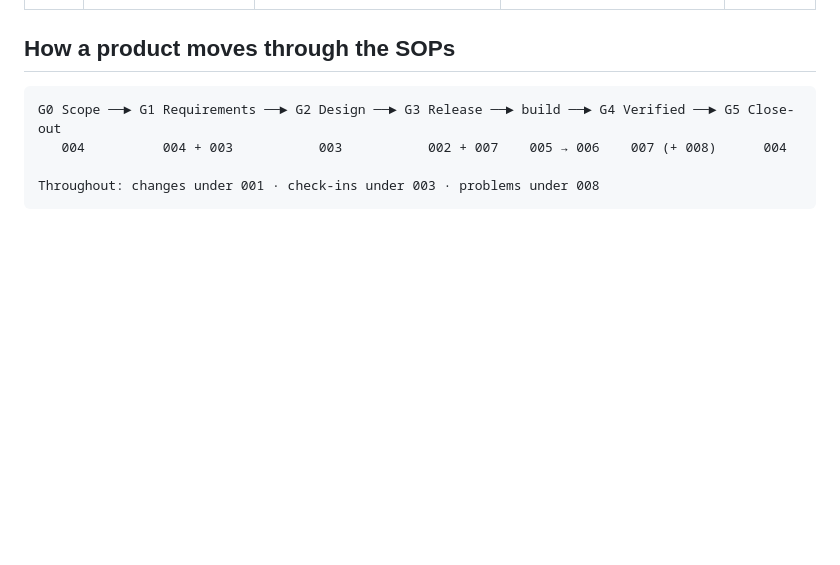
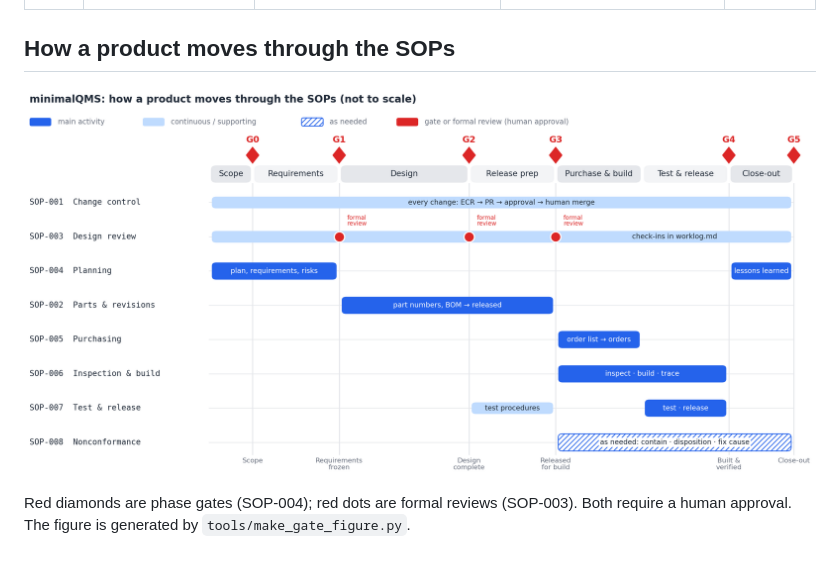
Before and after one commit to kelvinchow23/mini-qms, a Markdown page: sops/README.md, the part around the change. Rendered like a GitHub page; pictures changed too: docs/img/gate-timeline.png (added); blank space fills up the shorter version.

Commit message:
[QMS] graphical gate timeline in SOP overview; renderer embeds images
Co-Authored-By: Claude Opus 5.5 <noreply@anthropic.com>

````diff
--- a/sops/README.md
+++ b/sops/README.md
@@ -19,9 +19,7 @@ requires, and where each requirement is covered, is in
 
 ## How a product moves through the SOPs
 
-```
-G0 Scope ──► G1 Requirements ──► G2 Design ──► G3 Release ──► build ──► G4 Verified ──► G5 Close-out
-   004          004 + 003           003           002 + 007    005 → 006    007 (+ 008)      004
+![Gate timeline](../docs/img/gate-timeline.png)
 
-Throughout: changes under 001 · check-ins under 003 · problems under 008
-```
+Red diamonds are phase gates (SOP-004); red dots are formal reviews (SOP-003). Both require
+a human approval. The figure is generated by `tools/make_gate_figure.py`.
````
Also changed, not shown: 3 other files.
